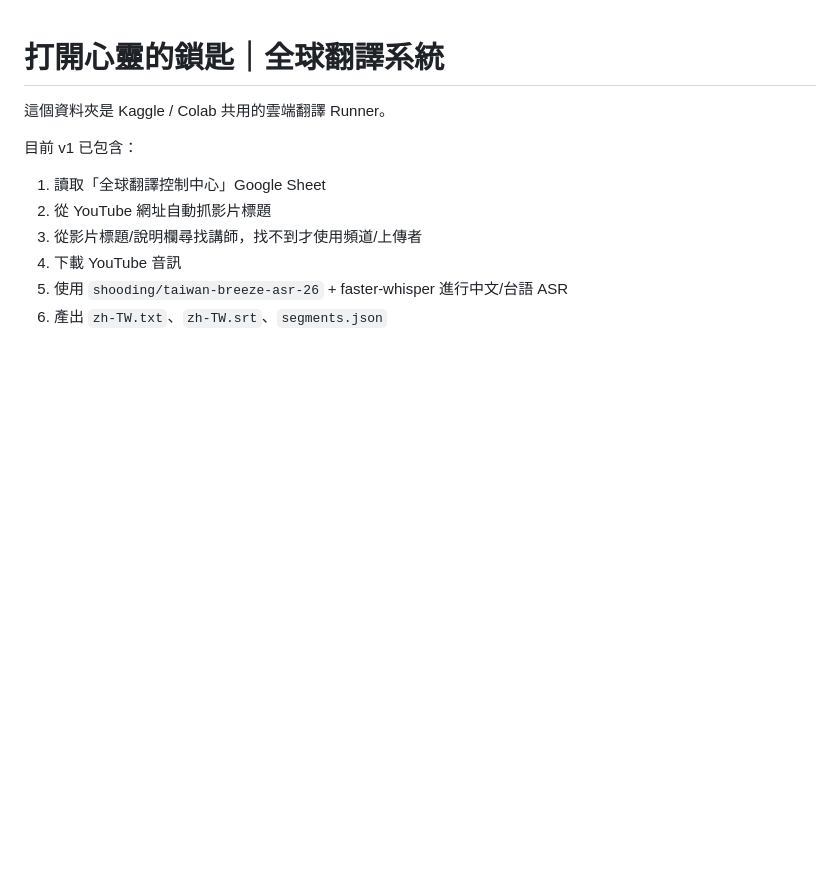
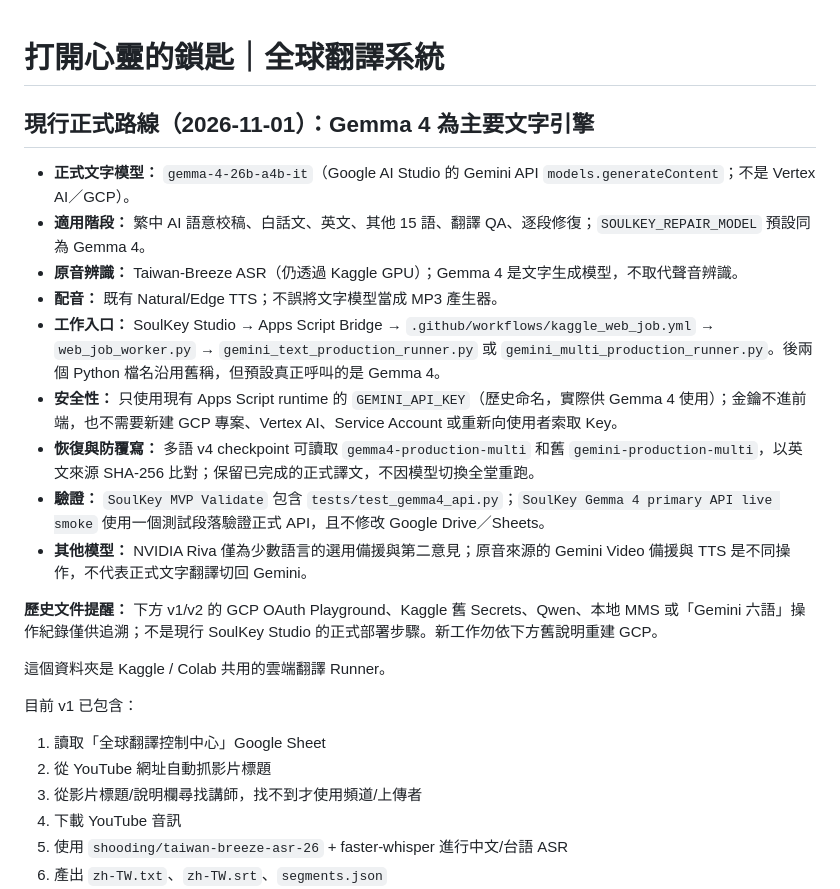
Before and after one commit to staney41011/SoulKey, a Markdown page: translation-system/README.md, the part around the change. GitHub-like rendering; blank space fills up the shorter version.

Commit message:
docs: establish Gemma 4 as SoulKey default production translation route, no GCP

```diff
--- a/translation-system/README.md
+++ b/translation-system/README.md
@@ -1,4 +1,19 @@
 # 打開心靈的鎖匙｜全球翻譯系統
+
+## 現行正式路線（2026-11-01）：Gemma 4 為主要文字引擎
+
+- **正式文字模型：** `gemma-4-26b-a4b-it`（Google AI Studio 的 Gemini API `models.generateContent`；不是 Vertex AI／GCP）。
+- **適用階段：** 繁中 AI 語意校稿、白話文、英文、其他 15 語、翻譯 QA、逐段修復；`SOULKEY_REPAIR_MODEL` 預設同為 Gemma 4。
+- **原音辨識：** Taiwan-Breeze ASR（仍透過 Kaggle GPU）；Gemma 4 是文字生成模型，不取代聲音辨識。
+- **配音：** 既有 Natural/Edge TTS；不誤將文字模型當成 MP3 產生器。
+- **工作入口：** SoulKey Studio → Apps Script Bridge → `.github/workflows/kaggle_web_job.yml` → `web_job_worker.py` → `gemini_text_production_runner.py` 或 `gemini_multi_production_runner.py`。後兩個 Python 檔名沿用舊稱，但預設真正呼叫的是 Gemma 4。
+- **安全性：** 只使用現有 Apps Script runtime 的 `GEMINI_API_KEY`（歷史命名，實際供 Gemma 4 使用）；金鑰不進前端，也不需要新建 GCP 專案、Vertex AI、Service Account 或重新向使用者索取 Key。
+- **恢復與防覆寫：** 多語 v4 checkpoint 可讀取 `gemma4-production-multi` 和舊 `gemini-production-multi`，以英文來源 SHA-256 比對；保留已完成的正式譯文，不因模型切換全堂重跑。
+- **驗證：** `SoulKey MVP Validate` 包含 `tests/test_gemma4_api.py`；`SoulKey Gemma 4 primary API live smoke` 使用一個測試段落驗證正式 API，且不修改 Google Drive／Sheets。
+- **其他模型：** NVIDIA Riva 僅為少數語言的選用備援與第二意見；原音來源的 Gemini Video 備援與 TTS 是不同操作，不代表正式文字翻譯切回 Gemini。
+
+**歷史文件提醒：** 下方 v1/v2 的 GCP OAuth Playground、Kaggle 舊 Secrets、Qwen、本地 MMS 或「Gemini 六語」操作紀錄僅供追溯；不是現行 SoulKey Studio 的正式部署步驟。新工作勿依下方舊說明重建 GCP。
+
 
 這個資料夾是 Kaggle / Colab 共用的雲端翻譯 Runner。
 
```
